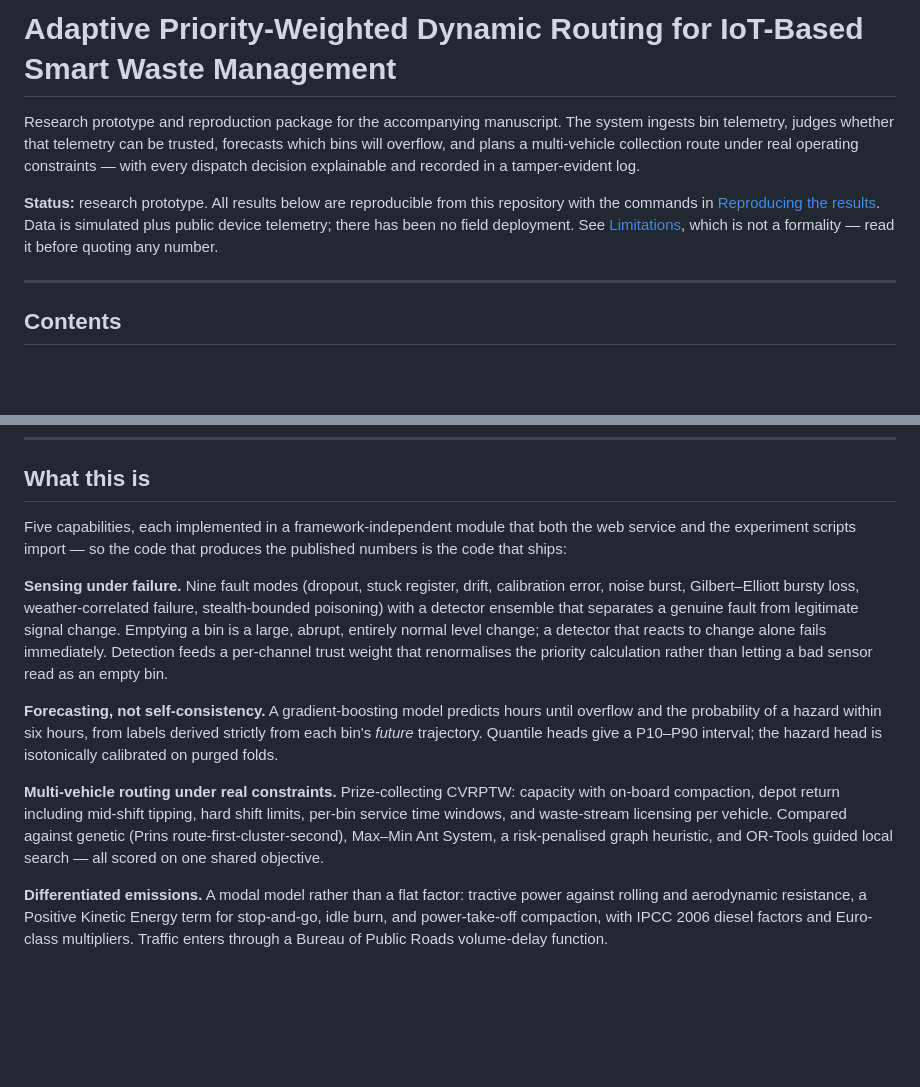
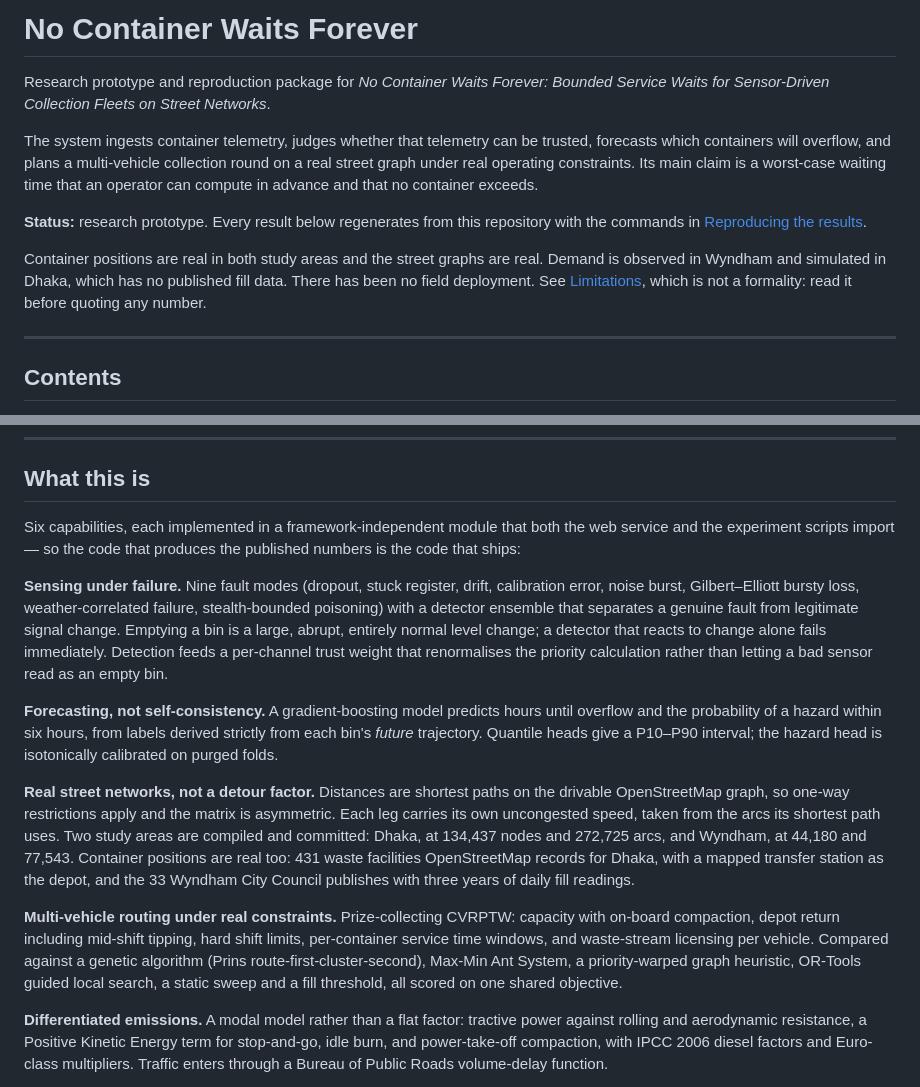
Before and after one commit to MdAhbab/WasteBins, a Markdown page: README.md, 2 parts joined by grey strips. Drawn GitHub-style; blank space fills up the shorter version.

Commit message:
Retitle the repository for the current paper and describe the street layer
The README still carried the IoT-J title and described distances as if the
constant detour factor were still in use. It now names the street-graph layer,
the real container positions in both study areas, and which of the two cities
has observed demand.

```diff
--- a/README.md
+++ b/README.md
@@ -1,16 +1,22 @@
-# Adaptive Priority-Weighted Dynamic Routing for IoT-Based Smart Waste Management
+# No Container Waits Forever
 
-Research prototype and reproduction package for the accompanying manuscript. The
-system ingests bin telemetry, judges whether that telemetry can be trusted,
-forecasts which bins will overflow, and plans a multi-vehicle collection route
-under real operating constraints — with every dispatch decision explainable and
-recorded in a tamper-evident log.
+Research prototype and reproduction package for *No Container Waits Forever:
+Bounded Service Waits for Sensor-Driven Collection Fleets on Street Networks*.
 
-**Status:** research prototype. All results below are reproducible from this
-repository with the commands in [Reproducing the results](#reproducing-the-results).
-Data is simulated plus public device telemetry; there has been no field
-deployment. See [Limitations](#limitations), which is not a formality — read it
-before quoting any number.
+The system ingests container telemetry, judges whether that telemetry can be
+trusted, forecasts which containers will overflow, and plans a multi-vehicle
+collection round on a real street graph under real operating constraints. Its
+main claim is a worst-case waiting time that an operator can compute in advance
+and that no container exceeds.
+
+**Status:** research prototype. Every result below regenerates from this
+repository with the commands in
+[Reproducing the results](#reproducing-the-results).
+
+Container positions are real in both study areas and the street graphs are real.
+Demand is observed in Wyndham and simulated in Dhaka, which has no published fill
+data. There has been no field deployment. See [Limitations](#limitations), which
+is not a formality: read it before quoting any number.
 
 ---
 
@@ -31,7 +37,7 @@ before quoting any number.
 
 ## What this is
 
-Five capabilities, each implemented in a framework-independent module that both
+Six capabilities, each implemented in a framework-independent module that both
 the web service and the experiment scripts import — so the code that produces
 the published numbers is the code that ships:
 
@@ -48,12 +54,22 @@ until overflow and the probability of a hazard within six hours, from labels
 derived strictly from each bin's *future* trajectory. Quantile heads give a
 P10–P90 interval; the hazard head is isotonically calibrated on purged folds.
 
+**Real street networks, not a detour factor.** Distances are shortest paths on
+the drivable OpenStreetMap graph, so one-way restrictions apply and the matrix is
+asymmetric. Each leg carries its own uncongested speed, taken from the arcs its
+shortest path uses. Two study areas are compiled and committed: Dhaka, at 134,437
+nodes and 272,725 arcs, and Wyndham, at 44,180 and 77,543. Container positions
+are real too: 431 waste facilities OpenStreetMap records for Dhaka, with a mapped
+transfer station as the depot, and the 33 Wyndham City Council publishes with
+three years of daily fill readings.
+
 **Multi-vehicle routing under real constraints.** Prize-collecting CVRPTW:
 capacity with on-board compaction, depot return including mid-shift tipping,
-hard shift limits, per-bin service time windows, and waste-stream licensing per
-vehicle. Compared against genetic (Prins route-first-cluster-second), Max–Min
-Ant System, a risk-penalised graph heuristic, and OR-Tools guided local search —
-all scored on one shared objective.
+hard shift limits, per-container service time windows, and waste-stream licensing
+per vehicle. Compared against a genetic algorithm (Prins
+route-first-cluster-second), Max-Min Ant System, a priority-warped graph
+heuristic, OR-Tools guided local search, a static sweep and a fill threshold, all
+scored on one shared objective.
 
 **Differentiated emissions.** A modal model rather than a flat factor: tractive
 power against rolling and aerodynamic resistance, a Positive Kinetic Energy
```
